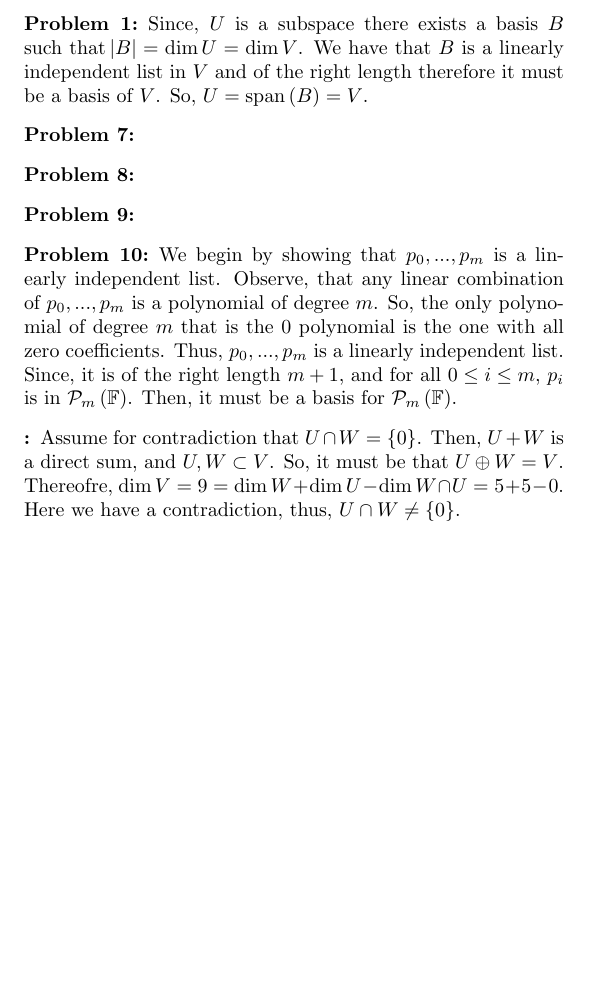
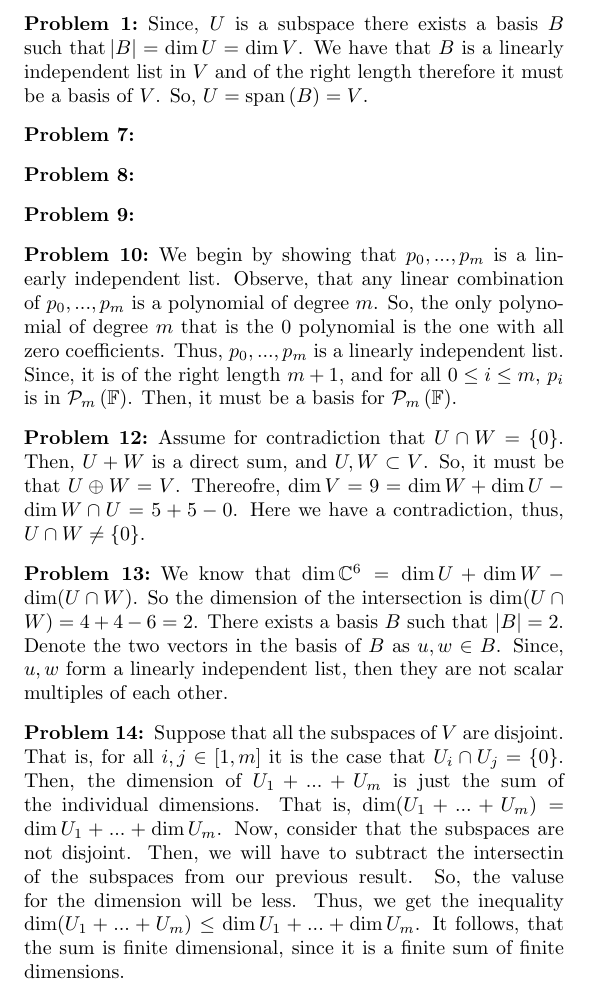
Before and after one commit to tsgoten/math110, a LaTeX problem sheet (hw/hw3/03.tex): part of the page, cut so that both start at the same text, the shorter picture padded with empty space. Compiled offline with pdfLaTeX.

Commit message:
finished problem 13 and 14

```diff
--- a/hw/hw3/03.tex
+++ b/hw/hw3/03.tex
@@ -62,12 +62,31 @@ headpunct=:]
 	Since, it is of the right length $ m + 1 $, and for all $ 0 \leq i \leq m $, $ p_i $ is in $ \poly $.
 	Then, it must be a basis for $ \poly $.
 \end{q}
-\begin{q}
+\begin{q}[Problem 12]
 	Assume for contradiction that $ U \cap W = \{0\}$.
 	Then, $ U + W $ is a direct sum, and $ U, W \subset V $.
 	So, it must be that $ U \oplus W = V $.
 	Thereofre, $ \dim V = 9 = \dim W + \dim U - \dim W \cap U = 5 + 5 - 0 $.
 	Here we have a contradiction, thus, $ U \cap W \neq \{0\} $.
 \end{q}
+\begin{q}[Problem 13]
+	We know that $ \dim \C^6 = \dim U + \dim W - \dim (U \cap W) $.
+	So the dimension of the intersection is $ \dim (U \cap W) = 4 + 4 - 6 = 2 $.
+	There exists a basis $ B $ such that $ |B| = 2 $.
+	Denote the two vectors in the basis of $ B $ as $ u, w \in B $.
+	Since, $ u, w $ form a linearly independent list, then they are not scalar multiples of each other.
+\end{q}
+\begin{q}[Problem 14]
+	Suppose that all the subspaces of $ V $ are disjoint.
+	That is, for all $ i, j \in [1, m] $ it is the case that $ U_i \cap U_j = \{0\} $.
+	Then, the dimension of $ U_1 + ... + U_m $ is just the sum of the individual dimensions.
+	That is, $ \dim (U_1 + ... + U_m) =  \dim U_1 + ... + \dim U_m $.
+	Now, consider that the subspaces are not disjoint.
+	Then, we will have to subtract the intersectin of the subspaces from our previous result.
+	So, the valuse for the dimension will be less.
+	Thus, we get the inequality
+	$ \dim (U_1 + ... + U_m) \leq  \dim U_1 + ... + \dim U_m $.
+	It follows, that the sum is finite dimensional, since it is a finite sum of finite dimensions.
+\end{q}
 
 \end{document}
```
Also changed, not shown: hw/hw3/03.pdf.
